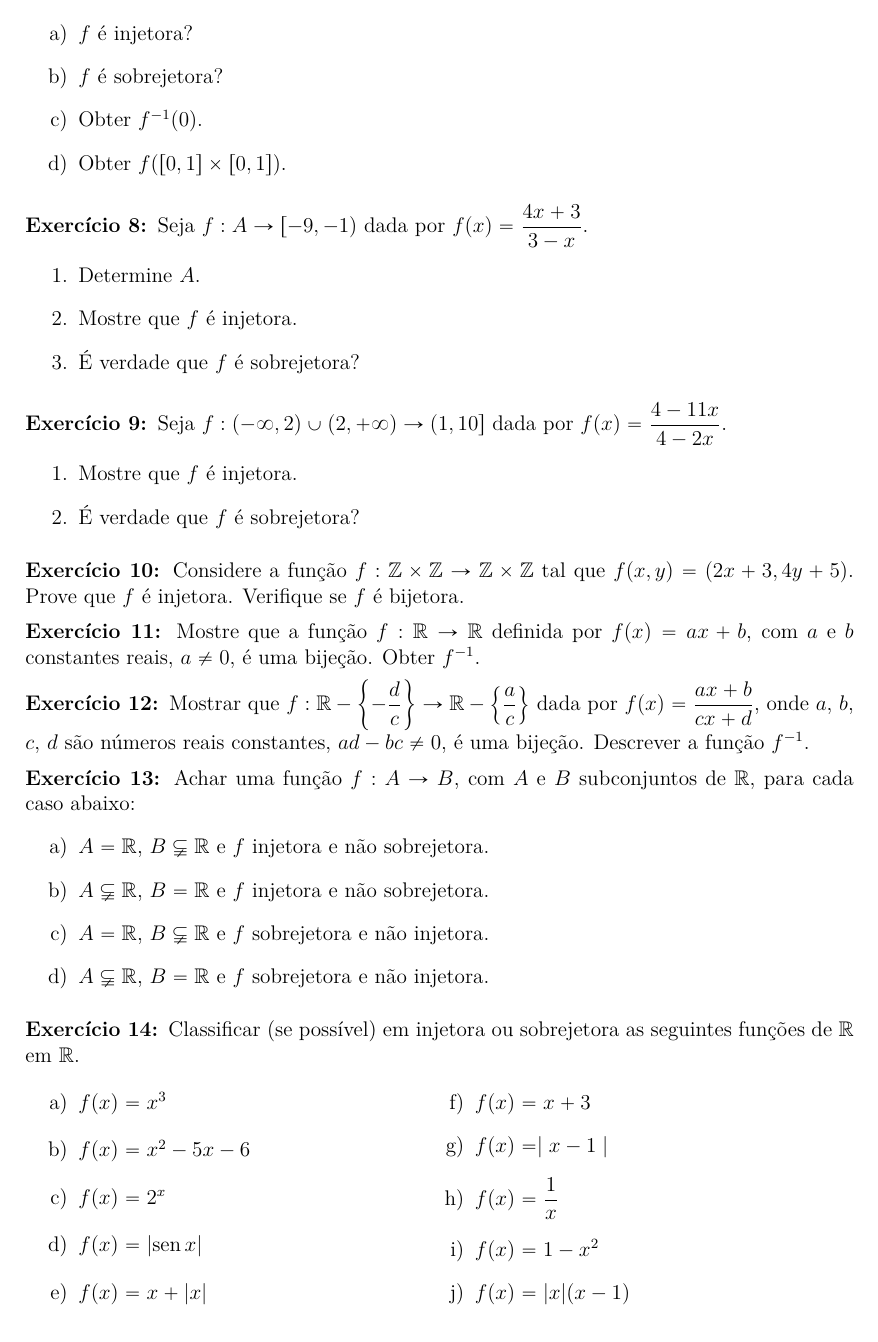
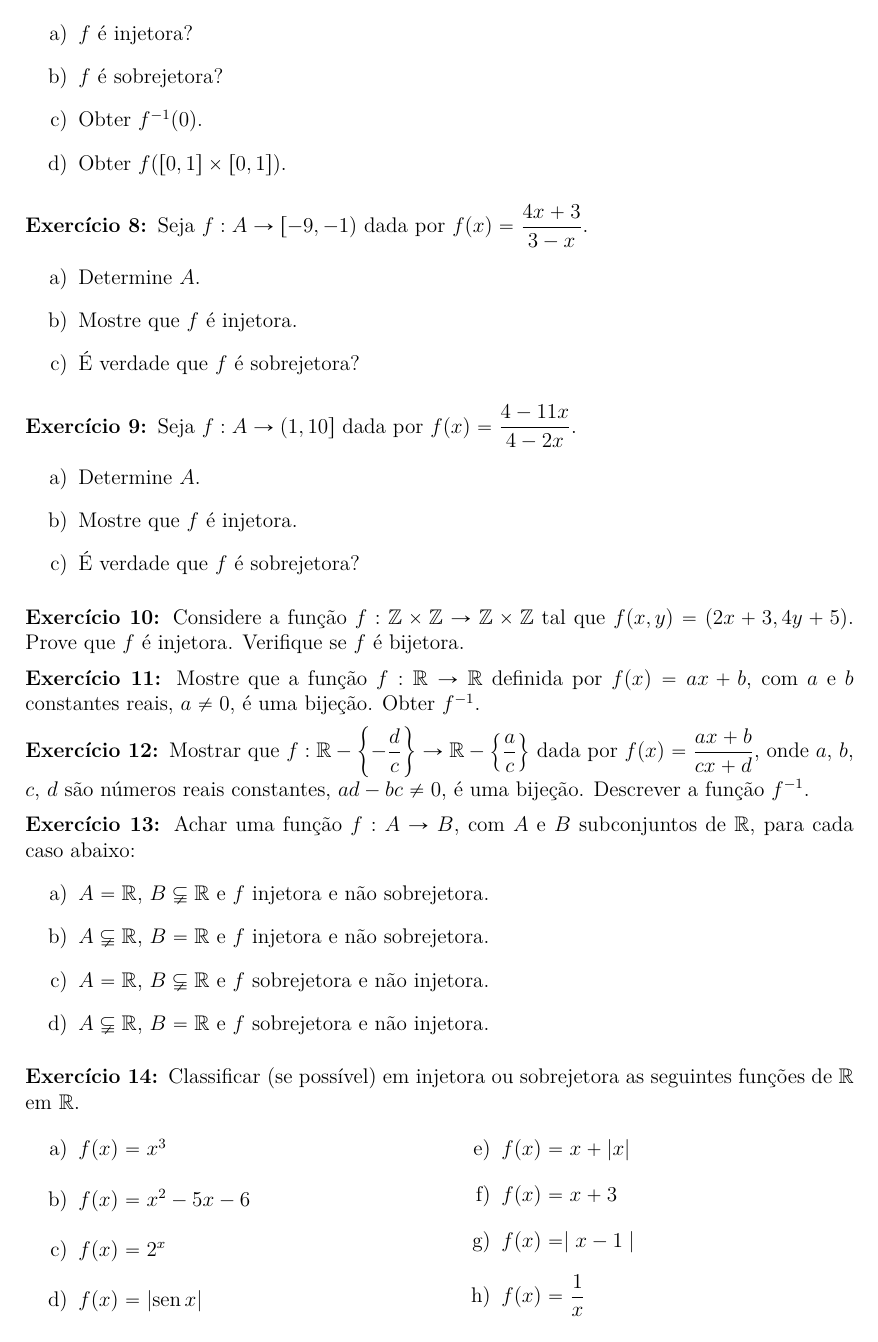
Before and after one commit to jfreitasunb/Algebra-1, a LaTeX document (listas/lista-4-alg1.tex): page 2 of 3. Compiled offline with XeLaTeX.

Commit message:
Mais formatações.

```diff
--- a/listas/lista-4-alg1.tex
+++ b/listas/lista-4-alg1.tex
@@ -115,7 +115,7 @@ Determine $f\circ g$ e $g \circ f$.
 \vesp
 
 \questao Seja $f : A \to [-9,-1)$ dada por $f(x) = \dfrac{4x + 3}{3 - x}$.
-\begin{enumerate}
+\begin{enumerate}[label={\alph*})]
 	\item Determine $A$.
 	\item Mostre que $f$ é injetora.
 	\item É verdade que $f$ é sobrejetora?
@@ -123,8 +123,9 @@ Determine $f\circ g$ e $g \circ f$.
 
 \vesp
 
-\questao Seja $f : (-\infty,2) \cup (2, +\infty) \to (1,10]$ dada por $f(x) = \dfrac{4 - 11x}{4 - 2x}$.
-\begin{enumerate}
+\questao Seja $f : A \to (1,10]$ dada por $f(x) = \dfrac{4 - 11x}{4 - 2x}$.
+\begin{enumerate}[label={\alph*})]
+	\item Determine $A$.
 	\item Mostre que $f$ é injetora.
 	\item É verdade que $f$ é sobrejetora?
 \end{enumerate}
```
Also changed, not shown: listas/lista-4-alg1.tex (7 more changed lines). Lines whose indentation alone changed are shown as unchanged.
